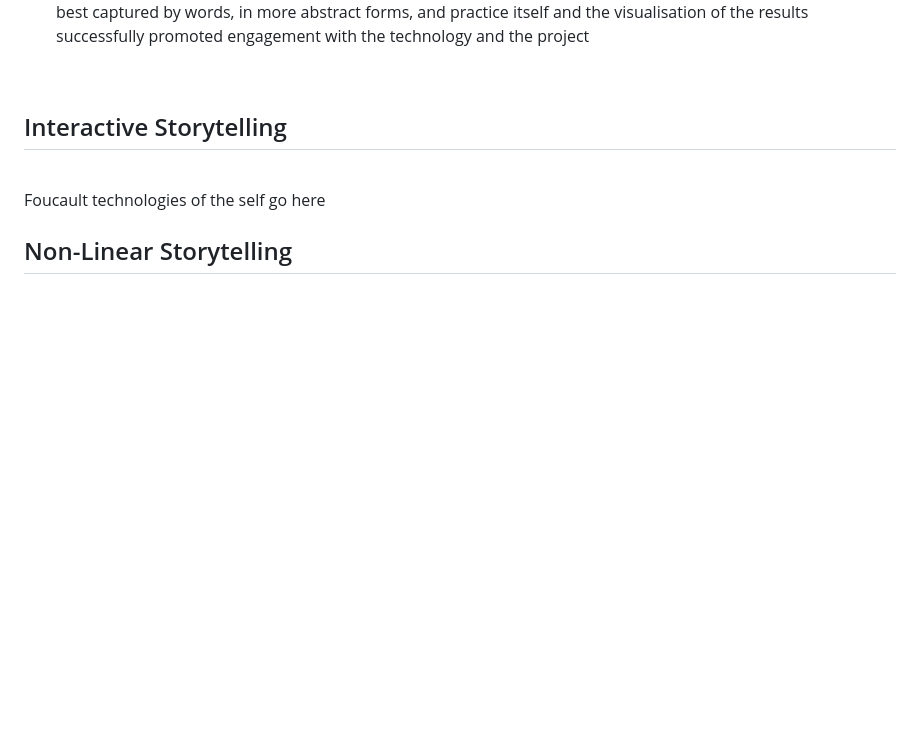
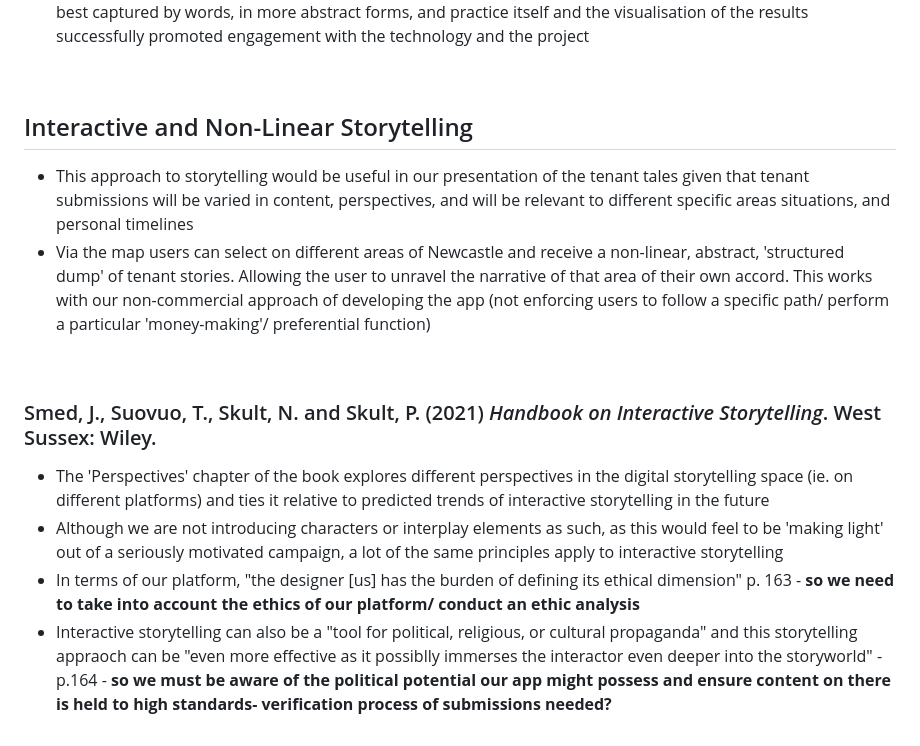
Before and after one commit to NU-Digital-Cultures/Trout, a Markdown page: Project Research/Digital Storytelling/InteractiveDigitalStorytelling.md, the part around the change. GitHub-like rendering; blank space fills up the shorter version.

```diff
--- a/Project Research/Digital Storytelling/InteractiveDigitalStorytelling.md
+++ b/Project Research/Digital Storytelling/InteractiveDigitalStorytelling.md
@@ -29,9 +29,13 @@
 - This project concluded that these three aims were met. **We could apply this accredited methodology to TenantTalk** as it promotes the communication/ expression of feelings otherwise inexpressible by words, or not best captured by words, in more abstract forms, and practice itself and the visualisation of the results successfully promoted engagement with the technology and the project
 <br>
 
-## Interactive Storytelling
-<br>
-Foucault technologies of the self go here
+## Interactive and Non-Linear Storytelling
+- This approach to storytelling would be useful in our presentation of the tenant tales given that tenant submissions will be varied in content, perspectives, and will be relevant to different specific areas situations, and personal timelines
+- Via the map users can select on different areas of Newcastle and receive a non-linear, abstract, 'structured dump' of tenant stories. Allowing the user to unravel the narrative of that area of their own accord. This works with our non-commercial approach of developing the app (not enforcing users to follow a specific path/ perform a particular 'money-making'/ preferential function)
 <br>
 
-## Non-Linear Storytelling
+### Smed, J., Suovuo, T., Skult, N. and Skult, P. (2021) *Handbook on Interactive Storytelling*. West Sussex: Wiley.
+- The 'Perspectives' chapter of the book explores different perspectives in the digital storytelling space (ie. on different platforms) and ties it relative to predicted trends of interactive storytelling in the future
+- Although we are not introducing characters or interplay elements as such, as this would feel to  be 'making light' out of a seriously motivated campaign, a lot of the same principles apply to interactive storytelling
+- In terms of our platform, "the designer [us] has the burden of defining its ethical dimension" p. 163 - **so we need to take into account the ethics of our platform/ conduct an ethic analysis**
+- Interactive storytelling can also be a "tool for political, religious, or cultural propaganda" and this storytelling appraoch can be "even more effective as it possiblly immerses the interactor even deeper into the storyworld" - p.164 - **so we must be aware of the political potential our app might possess and ensure content on there is held to high standards- verification process of submissions needed?**
```
